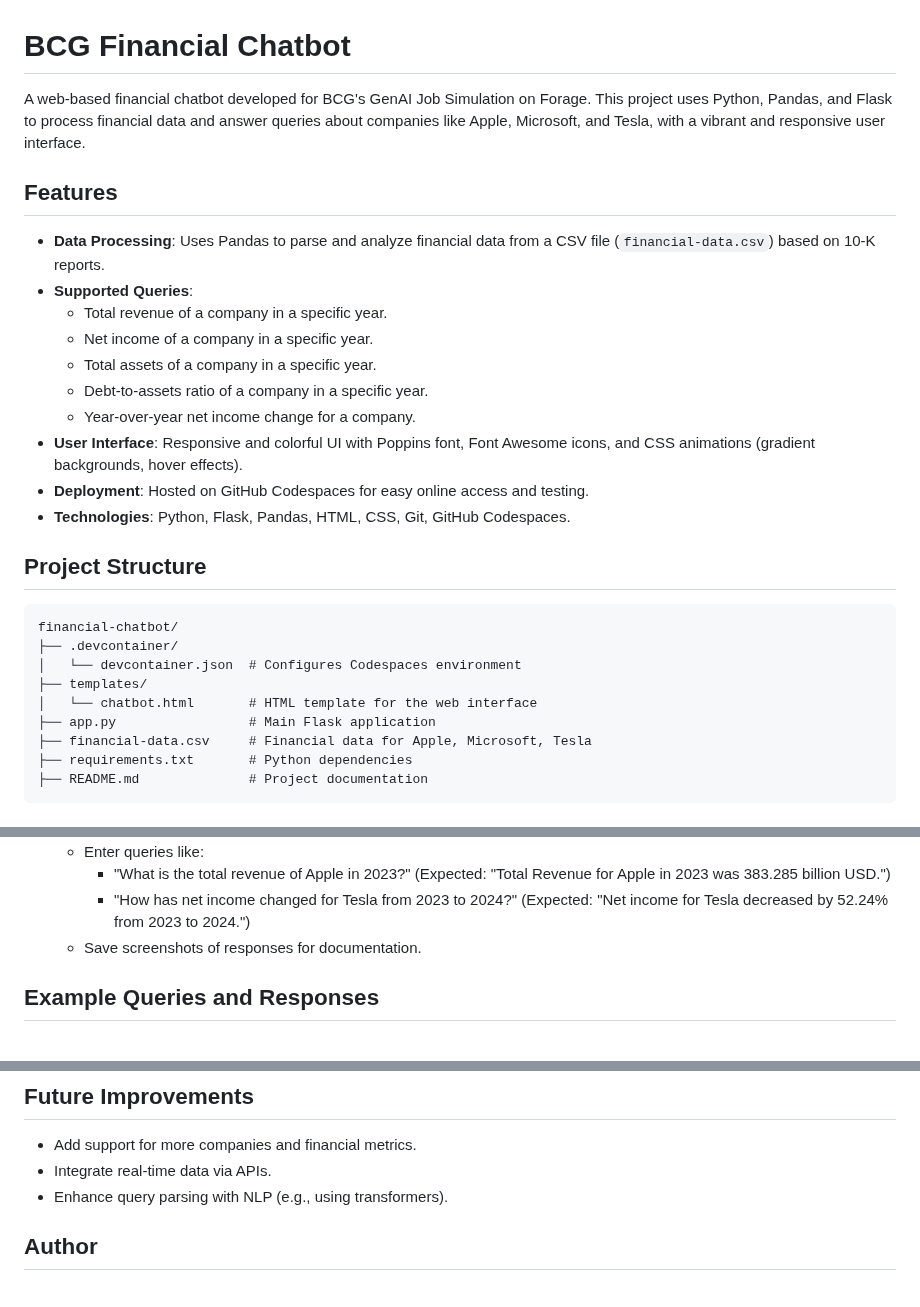
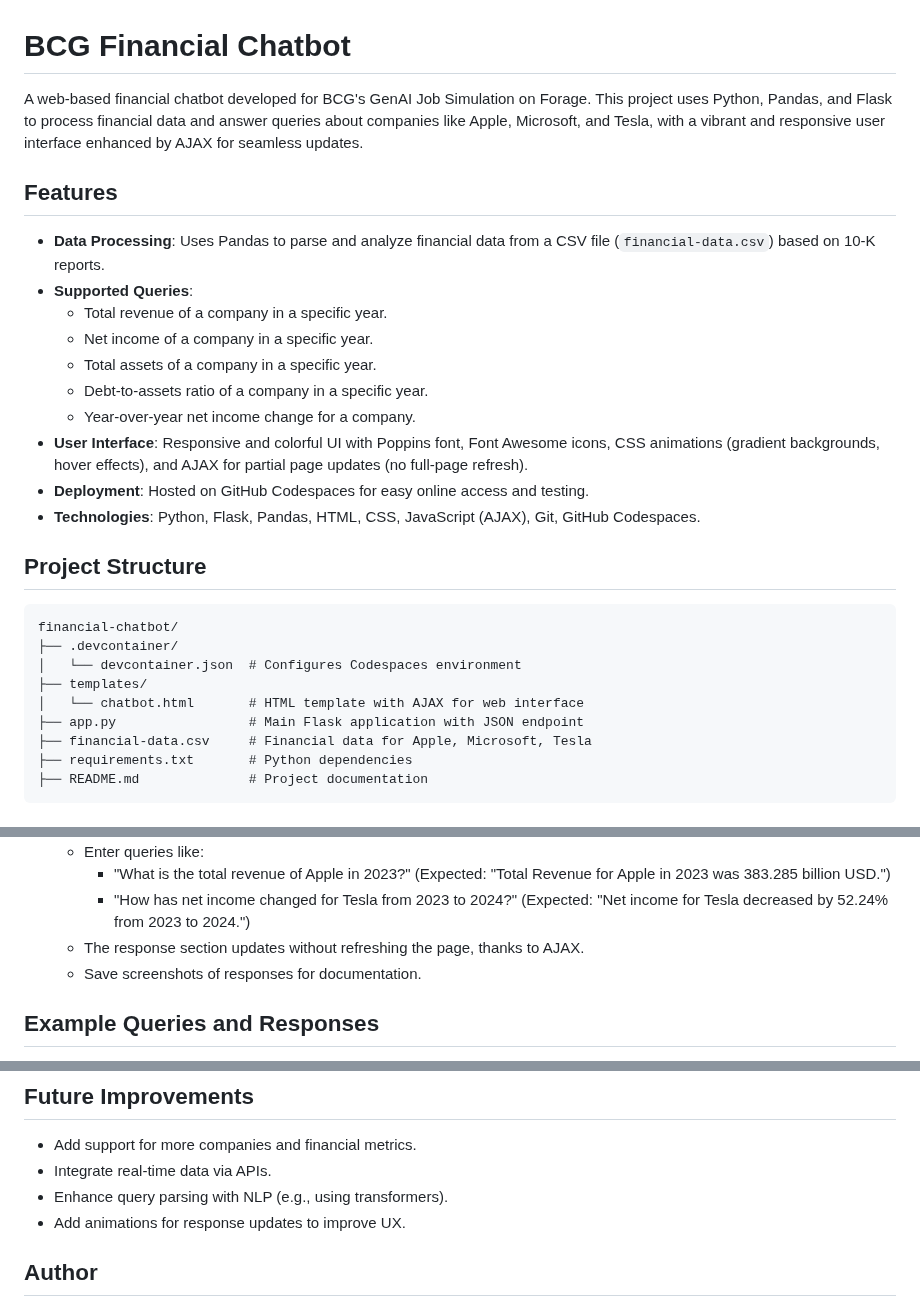
Before and after one commit to Ali-Doostali/financial-chatbot, a Markdown page: README.md, 3 parts joined by grey strips. Rendered like a GitHub page.

````diff
--- a/README.md
+++ b/README.md
@@ -1,6 +1,6 @@
 # BCG Financial Chatbot
 
-A web-based financial chatbot developed for BCG's GenAI Job Simulation on Forage. This project uses Python, Pandas, and Flask to process financial data and answer queries about companies like Apple, Microsoft, and Tesla, with a vibrant and responsive user interface.
+A web-based financial chatbot developed for BCG's GenAI Job Simulation on Forage. This project uses Python, Pandas, and Flask to process financial data and answer queries about companies like Apple, Microsoft, and Tesla, with a vibrant and responsive user interface enhanced by AJAX for seamless updates.
 
 ## Features
 - **Data Processing**: Uses Pandas to parse and analyze financial data from a CSV file (`financial-data.csv`) based on 10-K reports.
@@ -10,9 +10,9 @@ A web-based financial chatbot developed for BCG's GenAI Job Simulation on Forage
   - Total assets of a company in a specific year.
   - Debt-to-assets ratio of a company in a specific year.
   - Year-over-year net income change for a company.
-- **User Interface**: Responsive and colorful UI with Poppins font, Font Awesome icons, and CSS animations (gradient backgrounds, hover effects).
+- **User Interface**: Responsive and colorful UI with Poppins font, Font Awesome icons, CSS animations (gradient backgrounds, hover effects), and AJAX for partial page updates (no full-page refresh).
 - **Deployment**: Hosted on GitHub Codespaces for easy online access and testing.
-- **Technologies**: Python, Flask, Pandas, HTML, CSS, Git, GitHub Codespaces.
+- **Technologies**: Python, Flask, Pandas, HTML, CSS, JavaScript (AJAX), Git, GitHub Codespaces.
 
 ## Project Structure
 ```
@@ -20,8 +20,8 @@ financial-chatbot/
 ├── .devcontainer/
 │   └── devcontainer.json  # Configures Codespaces environment
 ├── templates/
-│   └── chatbot.html       # HTML template for the web interface
-├── app.py                 # Main Flask application
+│   └── chatbot.html       # HTML template with AJAX for web interface
+├── app.py                 # Main Flask application with JSON endpoint
 ├── financial-data.csv     # Financial data for Apple, Microsoft, Tesla
 ├── requirements.txt       # Python dependencies
 ├── README.md              # Project documentation
@@ -79,6 +79,7 @@ financial-chatbot/
    - Enter queries like:
      - "What is the total revenue of Apple in 2023?" (Expected: "Total Revenue for Apple in 2023 was 383.285 billion USD.")
      - "How has net income changed for Tesla from 2023 to 2024?" (Expected: "Net income for Tesla decreased by 52.24% from 2023 to 2024.")
+   - The response section updates without refreshing the page, thanks to AJAX.
    - Save screenshots of responses for documentation.
 
 ## Example Queries and Responses
@@ -98,6 +99,7 @@ financial-chatbot/
 - Add support for more companies and financial metrics.
 - Integrate real-time data via APIs.
 - Enhance query parsing with NLP (e.g., using transformers).
+- Add animations for response updates to improve UX.
 
 ## Author
 - **Ali Doostali**
````
